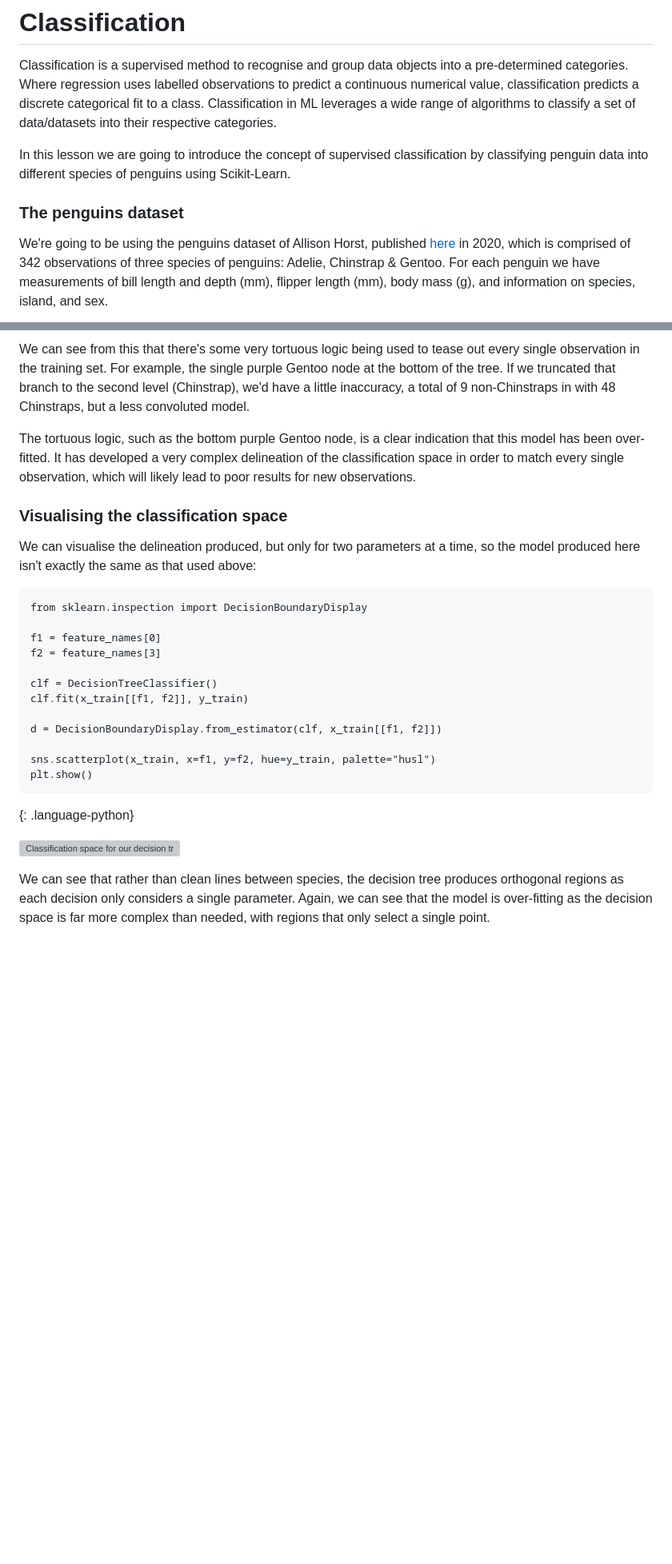
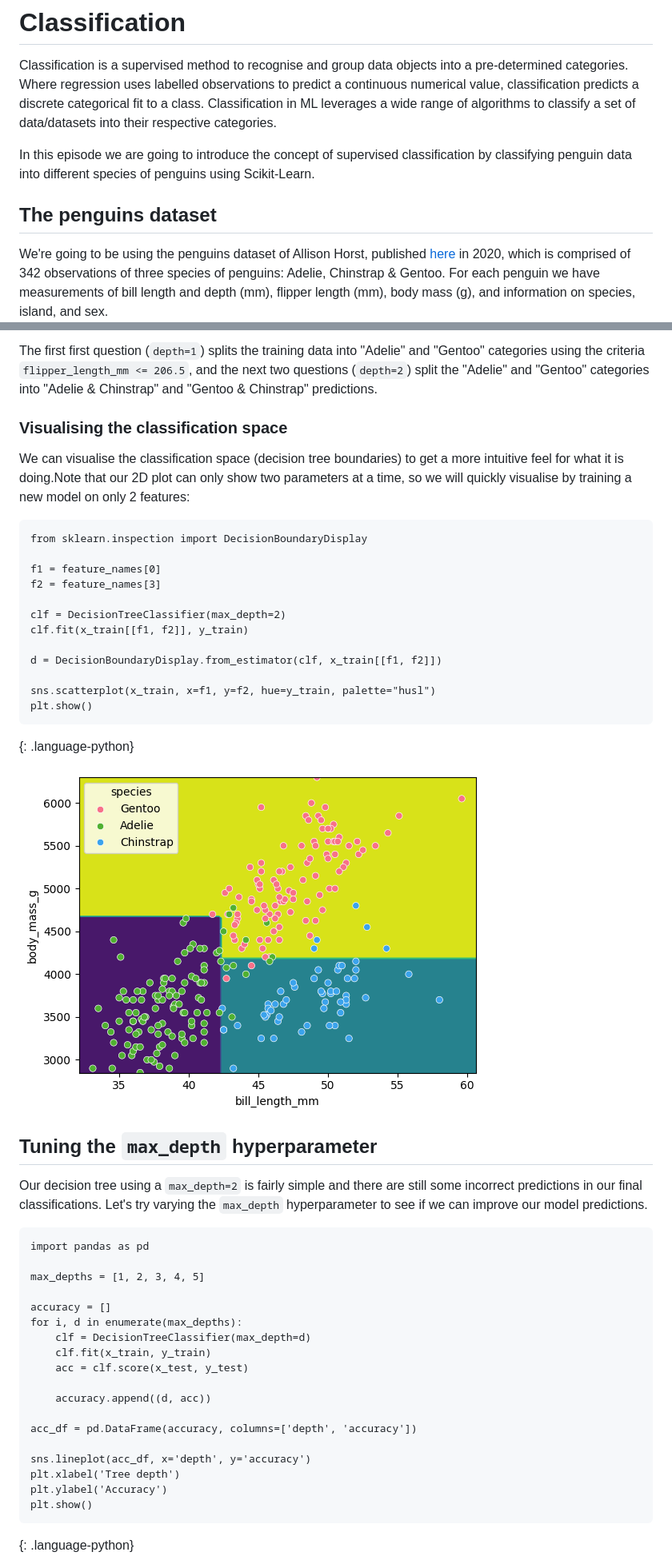
Before and after one commit to NOC-OI/machine-learning-novice-sklearn, a Markdown page: episodes/03-classification.md, 2 parts joined by grey strips. Shown at 80% size. Rendered like a GitHub page; pictures changed too: fig/e3_dt_space_2.png; blank space fills up the shorter version; grey boxes are pictures that could not be loaded.

```diff
--- a/episodes/03-classification.md
+++ b/episodes/03-classification.md
@@ -16,9 +16,9 @@ keypoints:
 
 Classification is a supervised method to recognise and group data objects into a pre-determined categories. Where regression uses labelled observations to predict a continuous numerical value, classification predicts a discrete categorical fit to a class. Classification in ML leverages a wide range of algorithms to classify a set of data/datasets into their respective categories.
 
-In this lesson we are going to introduce the concept of supervised classification by classifying penguin data into different species of penguins using Scikit-Learn.
+In this episode we are going to introduce the concept of supervised classification by classifying penguin data into different species of penguins using Scikit-Learn.
 
-### The penguins dataset
+## The penguins dataset
 We're going to be using the penguins dataset of Allison Horst, published [here](https://github.com/allisonhorst/palmerpenguins) in 2020, which is comprised of 342 observations of three species of penguins: Adelie, Chinstrap & Gentoo. For each penguin we have measurements of bill length and depth (mm), flipper length (mm), body mass (g), and information on species, island, and sex.
 
 ~~~
@@ -130,11 +152,16 @@ plt.show()
 
-We can see from this that there's some very tortuous logic being used to tease out every single observation in the training set. For example, the single purple Gentoo node at the bottom of the tree. If we truncated that branch to the second level (Chinstrap), we'd have a little inaccuracy, a total of 9 non-Chinstraps in with 48 Chinstraps, but a less convoluted model.
+The first first question (`depth=1`) splits the training data into "Adelie" and "Gentoo" categories using the criteria `flipper_length_mm <= 206.5`, and the next two questions (`depth=2`) split the "Adelie" and "Gentoo" categories into "Adelie & Chinstrap" and "Gentoo & Chinstrap" predictions.
+
+
+
+<!-- We can see from this that there's some very tortuous logic being used to tease out every single observation in the training set. For example, the single purple Gentoo node at the bottom of the tree. If we truncated that branch to the second level (Chinstrap), we'd have a little inaccuracy, a total of 9 non-Chinstraps in with 48 Chinstraps, but a less convoluted model.
 
 The tortuous logic, such as the bottom purple Gentoo node, is a clear indication that this model has been over-fitted. It has developed a very complex delineation of the classification space in order to match every single observation, which will likely lead to poor results for new observations.
 
+We can see that rather than clean lines between species, the decision tree produces orthogonal regions as each decision only considers a single parameter. Again, we can see that the model is over-fitting as the decision space is far more complex than needed, with regions that only select a single point. -->
 
 ### Visualising the classification space
-We can visualise the delineation produced, but only for two parameters at a time, so the model produced here isn't exactly the same as that used above:
+We can visualise the classification space (decision tree boundaries) to get a more intuitive feel for what it is doing.Note that our 2D plot can only show two parameters at a time, so we will quickly visualise by training a new model on only 2 features:
 
 ~~~
 from sklearn.inspection import DecisionBoundaryDisplay
@@ -142,7 +169,7 @@ from sklearn.inspection import DecisionBoundaryDisplay
 f1 = feature_names[0]
 f2 = feature_names[3]
 
-clf = DecisionTreeClassifier()
+clf = DecisionTreeClassifier(max_depth=2)
 clf.fit(x_train[[f1, f2]], y_train)
 
 d = DecisionBoundaryDisplay.from_estimator(clf, x_train[[f1, f2]])
@@ -152,6 +179,33 @@ plt.show()
 ~~~
 {: .language-python}
 
-![Classification space for our decision tree](../fig/e3_dt_space_6.png)
+![Classification space for our decision tree](../fig/e3_dt_space_2.png)
 
-We can see that rather than clean lines between species, the decision tree produces orthogonal regions as each decision only considers a single parameter. Again, we can see that the model is over-fitting as the decision space is far more complex than needed, with regions that only select a single point.
+## Tuning the `max_depth` hyperparameter
+
+Our decision tree using a `max_depth=2` is fairly simple and there are still some incorrect predictions in our final classifications. Let's try varying the `max_depth` hyperparameter to see if we can improve our model predictions.
+
+<!-- We can reduce the over-fitting of our decision tree model by limiting its depth, forcing it to use less decisions to produce a classification, and resulting in a simpler decision space. -->
+
+~~~
+import pandas as pd
+
+max_depths = [1, 2, 3, 4, 5]
+
+accuracy = []
+for i, d in enumerate(max_depths):
+    clf = DecisionTreeClassifier(max_depth=d)
+    clf.fit(x_train, y_train)
+    acc = clf.score(x_test, y_test)
+
+    accuracy.append((d, acc))
+
+acc_df = pd.DataFrame(accuracy, columns=['depth', 'accuracy'])
+
+sns.lineplot(acc_df, x='depth', y='accuracy')
+plt.xlabel('Tree depth')
+plt.ylabel('Accuracy')
+plt.show()
+~~~
+{: .language-python}
+
```
Also changed, not shown: other parts of episodes/03-classification.md (+72 -84 lines), episodes/01-introduction.md (+5 -3 lines), fig/decision_tree_example.png (added), fig/e3_dt_2.png.
